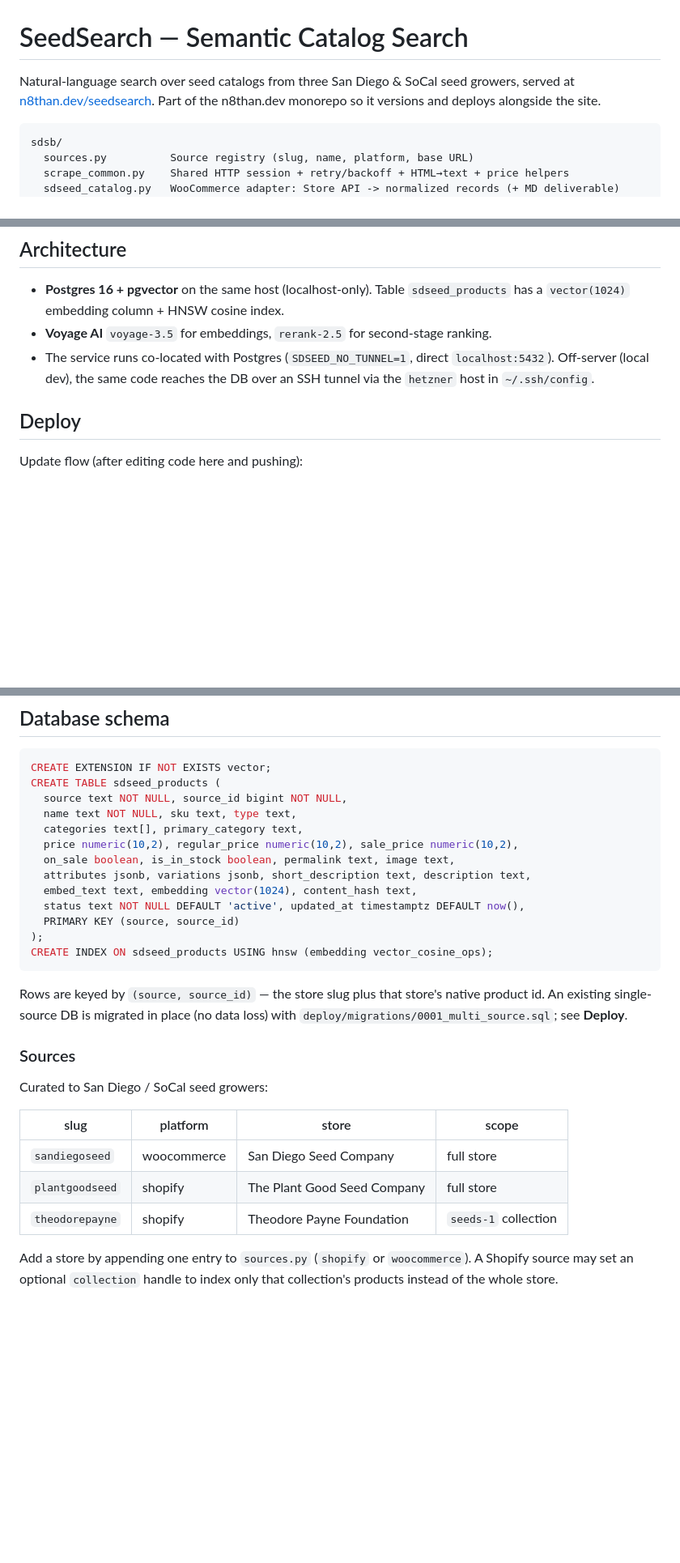
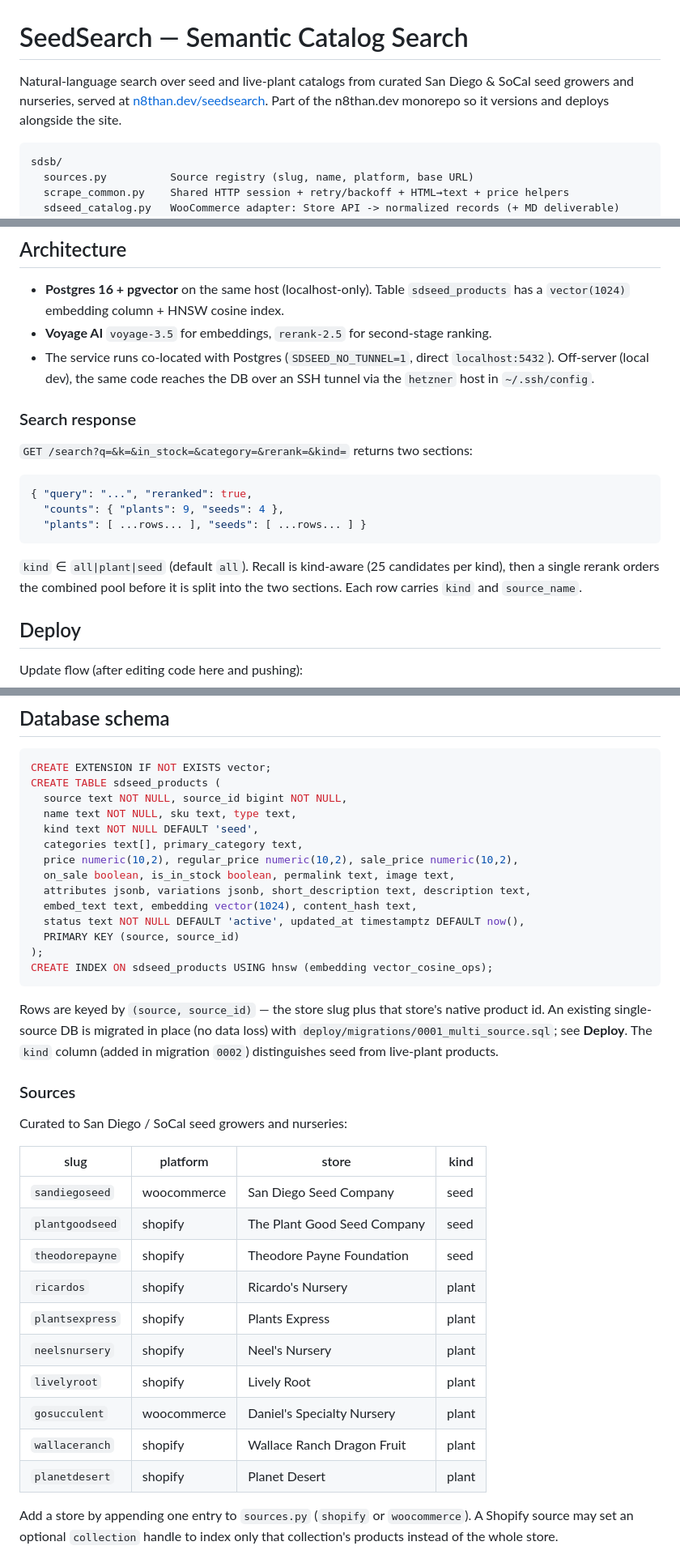
Before and after one commit to Nyx000/n8than.dev, a Markdown page: sdsb/README.md, 3 parts joined by grey strips. Shown at 81% size. GitHub-like rendering; blank space fills up the shorter version.

Commit message:
docs(sdsb): document kind column, plant sources, and two-section search

````diff
--- a/sdsb/README.md
+++ b/sdsb/README.md
@@ -1,7 +1,7 @@
 # SeedSearch — Semantic Catalog Search
 
-Natural-language search over seed catalogs from three San Diego & SoCal seed
-growers, served at [n8than.dev/seedsearch](https://n8than.dev/seedsearch). Part
+Natural-language search over seed and live-plant catalogs from curated San Diego & SoCal
+seed growers and nurseries, served at [n8than.dev/seedsearch](https://n8than.dev/seedsearch). Part
 of the n8than.dev monorepo so it versions and deploys alongside the site.
 
 ```
@@ -38,6 +38,20 @@ The Caddy route lives in the site's `deploy/Caddyfile` (`/seedsearch` -> `127.0.
 - The service runs co-located with Postgres (`SDSEED_NO_TUNNEL=1`, direct
   `localhost:5432`). Off-server (local dev), the same code reaches the DB over an
   SSH tunnel via the `hetzner` host in `~/.ssh/config`.
+
+### Search response
+
+`GET /search?q=&k=&in_stock=&category=&rerank=&kind=` returns two sections:
+
+```json
+{ "query": "...", "reranked": true,
+  "counts": { "plants": 9, "seeds": 4 },
+  "plants": [ ...rows... ], "seeds": [ ...rows... ] }
+```
+
+`kind` ∈ `all|plant|seed` (default `all`). Recall is kind-aware (25 candidates per kind),
+then a single rerank orders the combined pool before it is split into the two sections.
+Each row carries `kind` and `source_name`.
 
 ## Deploy
 
@@ -76,6 +90,7 @@ CREATE EXTENSION IF NOT EXISTS vector;
 CREATE TABLE sdseed_products (
   source text NOT NULL, source_id bigint NOT NULL,
   name text NOT NULL, sku text, type text,
+  kind text NOT NULL DEFAULT 'seed',
   categories text[], primary_category text,
   price numeric(10,2), regular_price numeric(10,2), sale_price numeric(10,2),
   on_sale boolean, is_in_stock boolean, permalink text, image text,
@@ -89,17 +104,25 @@ CREATE INDEX ON sdseed_products USING hnsw (embedding vector_cosine_ops);
 
 Rows are keyed by `(source, source_id)` — the store slug plus that store's native
 product id. An existing single-source DB is migrated in place (no data loss) with
-`deploy/migrations/0001_multi_source.sql`; see **Deploy**.
+`deploy/migrations/0001_multi_source.sql`; see **Deploy**. The `kind` column (added
+in migration `0002`) distinguishes seed from live-plant products.
 
 ### Sources
 
-Curated to San Diego / SoCal seed growers:
+Curated to San Diego / SoCal seed growers and nurseries:
 
-| slug | platform | store | scope |
+| slug | platform | store | kind |
 |---|---|---|---|
-| `sandiegoseed`  | woocommerce | San Diego Seed Company      | full store |
-| `plantgoodseed` | shopify     | The Plant Good Seed Company | full store |
-| `theodorepayne` | shopify     | Theodore Payne Foundation   | `seeds-1` collection |
+| `sandiegoseed`  | woocommerce | San Diego Seed Company      | seed |
+| `plantgoodseed` | shopify     | The Plant Good Seed Company | seed |
+| `theodorepayne` | shopify     | Theodore Payne Foundation   | seed |
+| `ricardos`  | shopify | Ricardo's Nursery | plant |
+| `plantsexpress` | shopify | Plants Express | plant |
+| `neelsnursery` | shopify | Neel's Nursery | plant |
+| `livelyroot` | shopify | Lively Root | plant |
+| `gosucculent` | woocommerce | Daniel's Specialty Nursery | plant |
+| `wallaceranch` | shopify | Wallace Ranch Dragon Fruit | plant |
+| `planetdesert` | shopify | Planet Desert | plant |
 
 Add a store by appending one entry to `sources.py` (`shopify` or `woocommerce`).
 A Shopify source may set an optional `collection` handle to index only that
````
